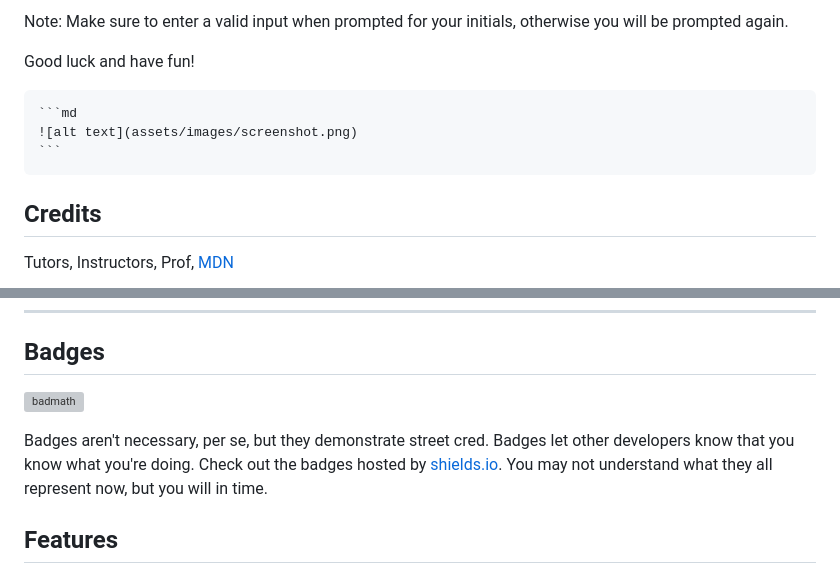
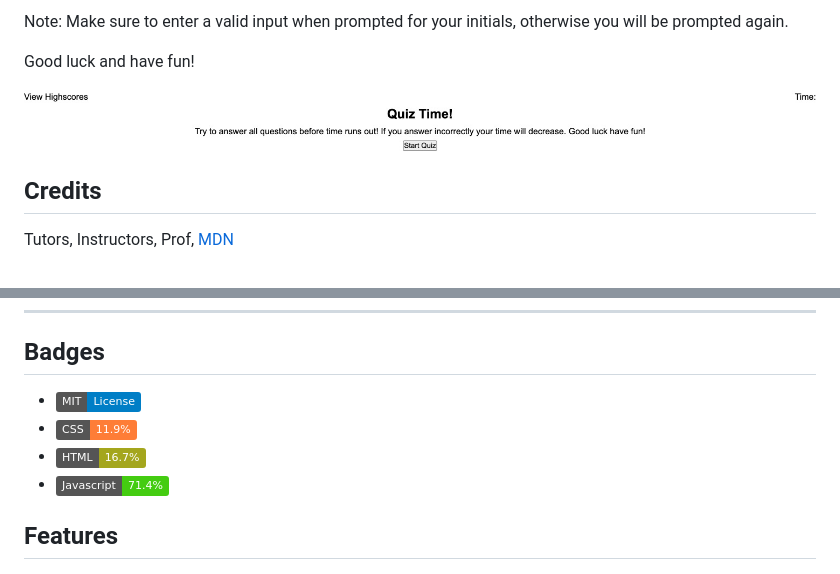
Before and after one commit to shaynefw/04-random-quiz, a Markdown page: README.md, 2 parts joined by grey strips. Drawn GitHub-style; pictures changed too: assets/images/Quiz Time!.png (added); badges without logos; grey boxes are pictures that could not be loaded.

Commit message:
added screenshot to readme

````diff
--- a/README.md
+++ b/README.md
@@ -34,10 +34,7 @@ Note: Make sure to enter a valid input when prompted for your initials, otherwis
 
 Good luck and have fun!
 
-
-    ```md
-    ![alt text](assets/images/screenshot.png)
-    ```
+![quizshot](./assets/images/Quiz%20Time!.png)
 
 ## Credits
 
@@ -71,9 +68,10 @@ SOFTWARE.
 
 ## Badges
 
-![badmath](https://img.shields.io/github/languages/top/lernantino/badmath)
-
-Badges aren't necessary, per se, but they demonstrate street cred. Badges let other developers know that you know what you're doing. Check out the badges hosted by [shields.io](https://shields.io/). You may not understand what they all represent now, but you will in time.
+- ![MIT](https://img.shields.io/badge/MIT-License-blue)
+- ![CSS](https://img.shields.io/badge/CSS-11.9%25-orange)
+- ![HTML](https://img.shields.io/badge/HTML-16.7%25-yellowgreen)
+- ![JS](https://img.shields.io/badge/Javascript-71.4%25-brightgreen)
 
 ## Features
 
````
Also changed, not shown: 1 other file.
